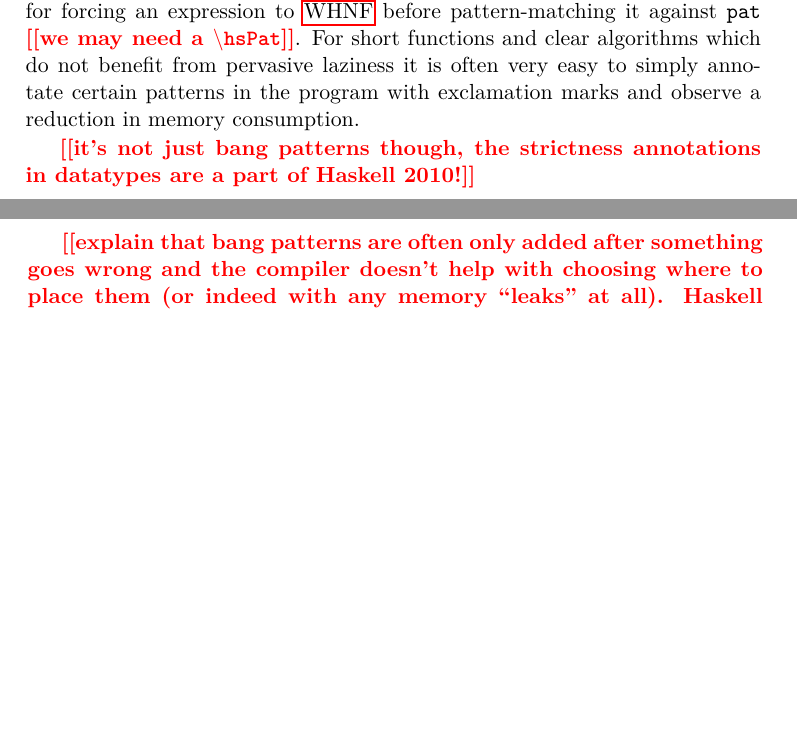
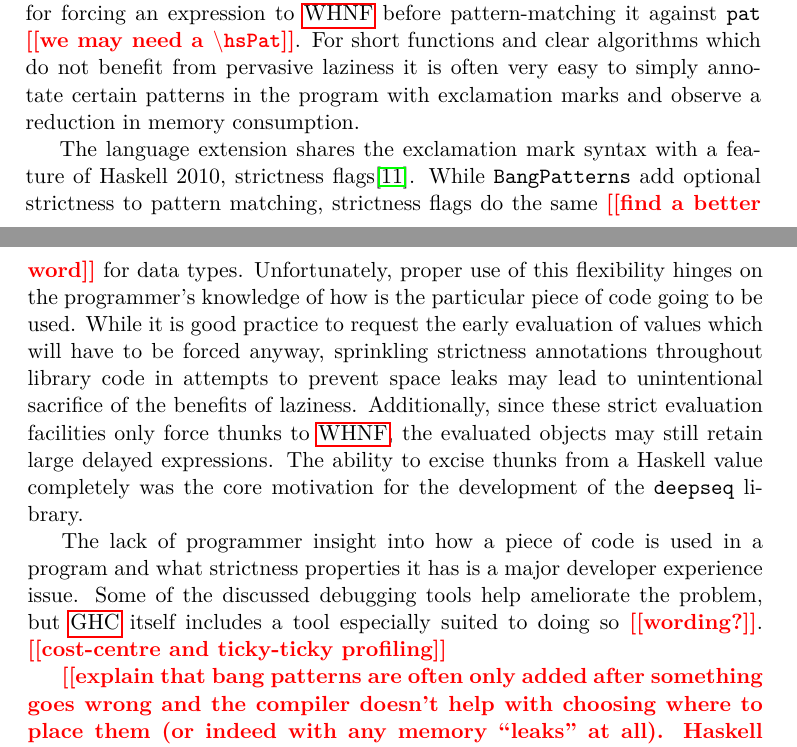
Before and after one commit to viluon/bachelors-thesis, a LaTeX thesis (BP_Kvapil_Ondřej_2020.tex): two parts of pages 25 and 26 of 47, joined at a grey line, cut so that both start at the same text, the shorter picture padded with empty space. Compiled offline with pdfLaTeX; a LaTeX package or settings file that is missing is left out.

Commit message:
Talk a little about GHC's bang patterns

```diff
--- a/BP_Kvapil_Ondřej_2020.tex
+++ b/BP_Kvapil_Ondřej_2020.tex
@@ -451,8 +451,26 @@ do not benefit from pervasive laziness it is often very easy to simply annotate
 certain patterns in the program with exclamation marks and observe a
 reduction in memory consumption.
 
-\todo{it's not just bang patterns though, the strictness annotations in
-datatypes are a part of Haskell 2010!}
+The language extension shares the exclamation mark syntax with a feature of
+Haskell 2010, strictness flags\cite{haskell2010-strictness-flags}. While
+\texttt{BangPatterns} add optional strictness to pattern matching, strictness
+flags do the same \todo{find a better word} for data types. Unfortunately,
+proper use of this flexibility hinges on the programmer's knowledge of how is
+the particular piece of code going to be used. While it is good practice to
+request the early evaluation of values which will have to be forced anyway,
+sprinkling strictness annotations throughout library code in attempts to
+prevent space leaks may lead to unintentional sacrifice of the benefits of
+laziness. Additionally, since these strict evaluation facilities only force
+thunks to \acrshort{whnf}, the evaluated objects may still retain large delayed
+expressions.  The ability to excise thunks from a Haskell value completely was
+the core motivation for the development of the \hackage{deepseq} library.
+
+The lack of programmer insight into how a piece of code is used in a program
+and what strictness properties it has is a major developer experience issue.
+Some of the discussed debugging tools help ameliorate the problem, but
+\acrshort{ghc} itself includes a tool especially suited to doing so
+\todo{wording?}. \todo{cost-centre and ticky-ticky profiling}
+
 
 \todo{explain that bang patterns are often only added after something goes
 	wrong and the compiler doesn't help with choosing where to place them (or
```
Also changed, not shown: bibliography/bbl.bib (+4 -1 lines), BP_Kvapil_Ondřej_2020.pdf.
